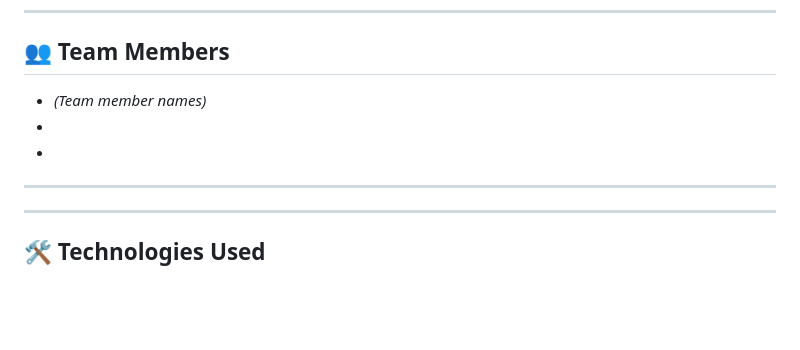
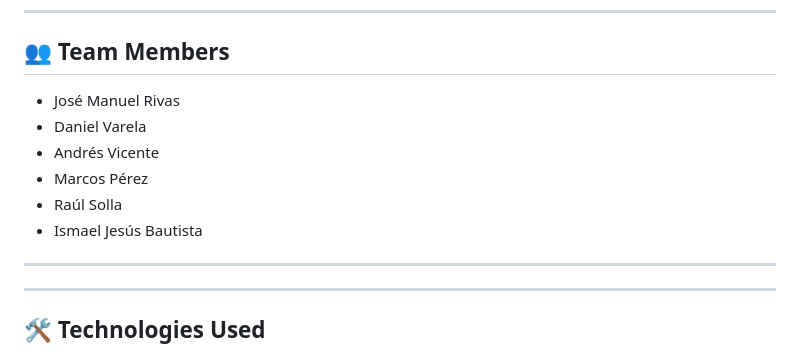
Before and after one commit to rivasmjose/devops-final-project, a Markdown page: README.md, the part around the change. Drawn GitHub-style; blank space fills up the shorter version.

Commit message:
Update project team members

```diff
--- a/README.md
+++ b/README.md
@@ -30,9 +30,12 @@ The application is a simple **Notes API** with persistence, metrics, and dashboa
 
 ## 👥 Team Members
 
-- *(Team member names)*
--
--
+- José Manuel Rivas
+- Daniel Varela
+- Andrés Vicente
+- Marcos Pérez
+- Raúl Solla
+- Ismael Jesús Bautista
 
 ---
 ---
```
